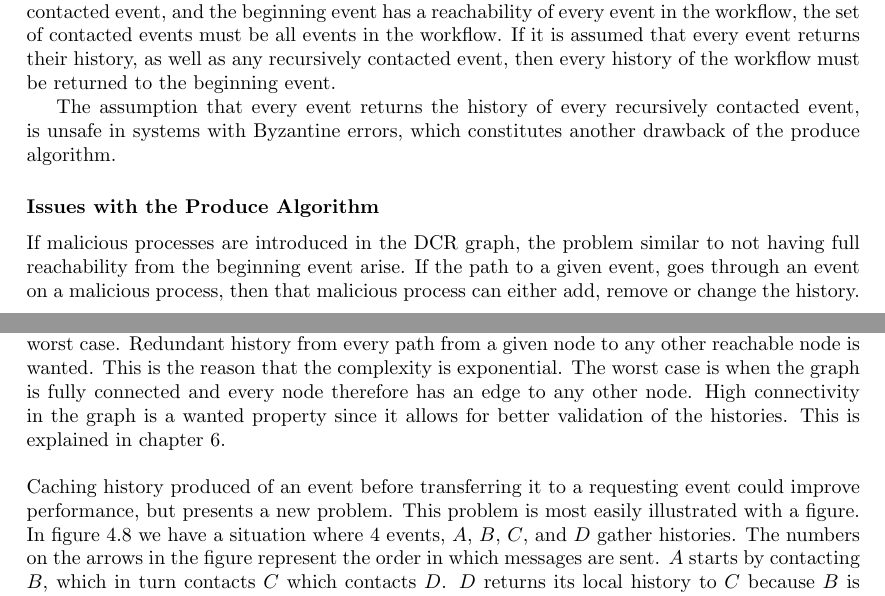
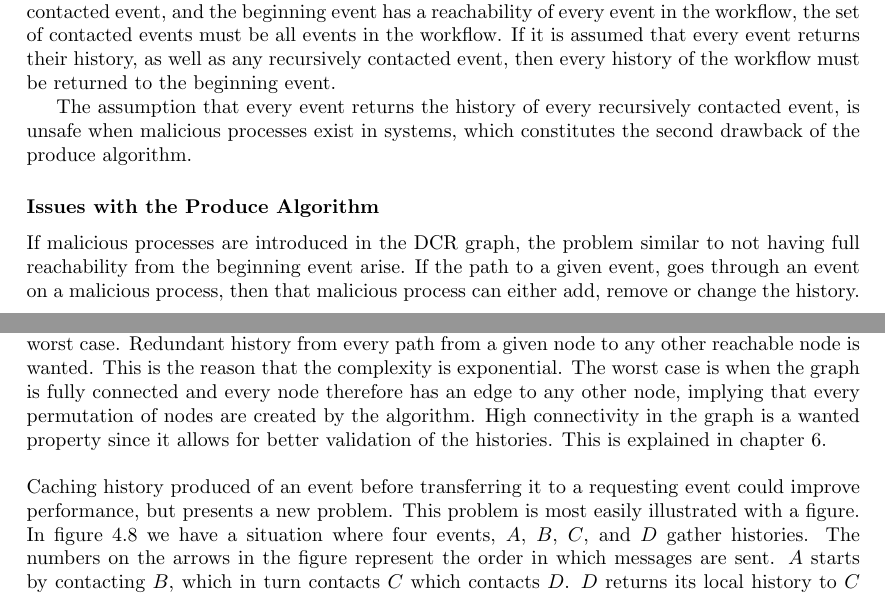
Before and after one commit to mikaellindemann/Distributed-Consensus, a LaTeX document (doc/texv2/DistributedConsensus.tex, which reads doc/texv2/4connect/connectinghistories.tex): two parts of pages 23 and 24 of 53, joined at a grey line, cut so that both start at the same text. Compiled offline with pdfLaTeX.

Commit message:
Finished gathereing and therefore connecting

```diff
--- a/doc/texv2/4connect/connectinghistories.tex
+++ b/doc/texv2/4connect/connectinghistories.tex
@@ -168,7 +168,7 @@
 
 	\newpar To argue that the produce algorithm correctly gathers all the local histories in the workflow we must show that every event is contacted. Since the algorithm contacts the neighbour of every contacted event, and the beginning event has a reachability of every event in the workflow, the set of contacted events must be all events in the workflow. If it is assumed that every event returns their history, as well as any recursively contacted event, then every history of the workflow must be returned to the beginning event.
 
-	The assumption that every event returns the history of every recursively contacted event, is unsafe in systems with Byzantine errors, which constitutes another drawback of the produce algorithm.
+	The assumption that every event returns the history of every recursively contacted event, is unsafe when malicious processes exist in systems, which constitutes the second drawback of the produce algorithm.
 
 	\subsubsection*{Issues with the Produce Algorithm}
 	If malicious processes are introduced in the DCR graph, the problem similar to not having full reachability from the beginning event arise. If the path to a given event, goes through an event on a malicious process, then that malicious process can either add, remove or change the history. That implies that any history retrieved from that event, might not be valid. The effects of this malicious behavior is worsened if the path to a great number of events goes through a malicious process. An illustration of this effect is shown in \autoref{fig:connecting:recursive-evil-node}. If there exists no path to an event that does not go through a malicious process, then the beginning node will potentially not have any valid version of that history. Even if it is possible to assert that the history is invalid, it is not possible to identify which event along the path has acted maliciously.
@@ -186,9 +186,9 @@
 		\label{fig:connecting:recursive-evil-node}
 	\end{figure}
 
-	\noindent The produce algorithm sends an exponential number of messages in the amount of events in the worst case. Redundant history from every path from a given node to any other reachable node is wanted. This is the reason that the complexity is exponential. The worst case is when the graph is fully connected and every node therefore has an edge to any other node. High connectivity in the graph is a wanted property since it allows for better validation of the histories. This is explained in \autoref{chap:validation}.
+	\noindent The produce algorithm sends an exponential number of messages in the amount of events in the worst case. Redundant history from every path from a given node to any other reachable node is wanted. This is the reason that the complexity is exponential. The worst case is when the graph is fully connected and every node therefore has an edge to any other node, implying that every permutation of nodes are created by the algorithm. High connectivity in the graph is a wanted property since it allows for better validation of the histories. This is explained in \autoref{chap:validation}.
 
-	\newpar Caching history produced of an event before transferring it to a requesting event could improve performance, but presents a new problem. This problem is most easily illustrated with a figure. In \autoref{fig:connecting:caching} we have a situation where 4 events, $A$, $B$, $C$, and $D$ gather histories. The numbers on the arrows in the figure represent the order in which messages are sent. $A$ starts by contacting $B$, which in turn contacts $C$ which contacts $D$. $D$ returns its local history to $C$ because $B$ is already part of the trace. $C$ then caches the result of $D$ and its local history. $C$ then returns the history to $B$ which caches the result along with its local history. $B$ returns the history to $A$, which can then contact $C$ for its history. When $C$ is contacted, it just returns its cached history, which does not contain the history of $B$. The history of $B$ can therefore not be confirmed on multiple paths.
+	\newpar Caching history produced of an event before transferring it to a requesting event could improve performance, but presents a new problem. This problem is most easily illustrated with a figure. In \autoref{fig:connecting:caching} we have a situation where four events, $A$, $B$, $C$, and $D$ gather histories. The numbers on the arrows in the figure represent the order in which messages are sent. $A$ starts by contacting $B$, which in turn contacts $C$ which contacts $D$. $D$ returns its local history to $C$ because $B$ is already part of the trace. $C$ then caches the result of $D$ and its local history. $C$ then returns the history to $B$ which caches the result along with its local history. $B$ returns the history to $A$, which can then contact $C$ for its history. When $C$ is contacted, it just returns its cached history, which does not contain the history of $B$. The history of $B$ can therefore not be confirmed on multiple paths.
 
 	\begin{figure}[H]
 		\centering
```
